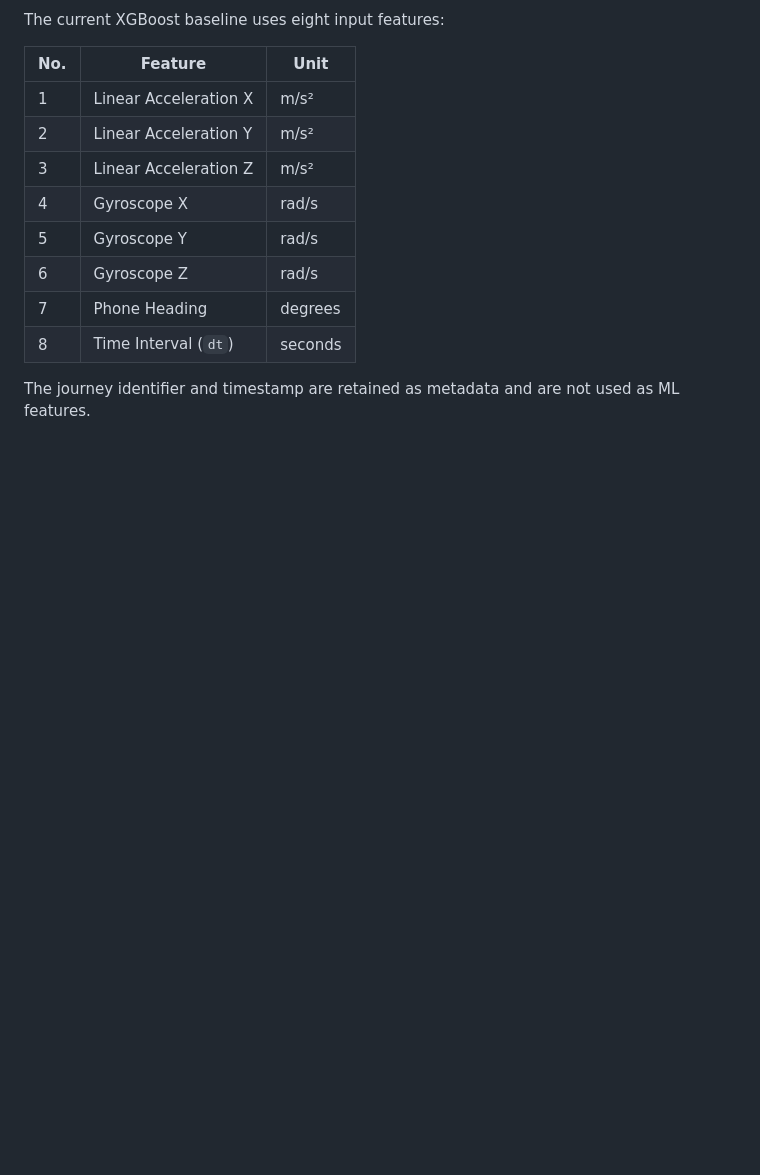
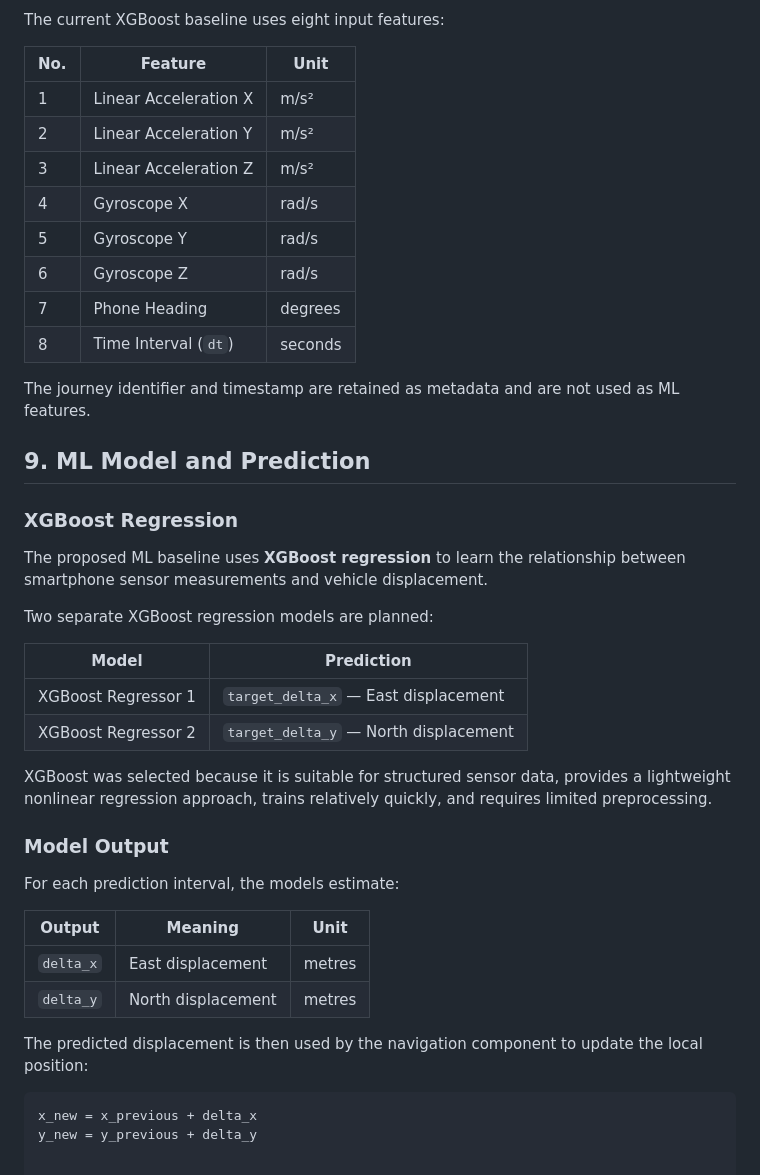
Before and after one commit to Jasminepani11/SIH26168-Dead-Reckoning, a Markdown page: documentation/dataset_documentation.md, the part around the change. GitHub-like rendering; blank space fills up the shorter version.

Commit message:
Update dataset documentation with ML model details

````diff
--- a/documentation/dataset_documentation.md
+++ b/documentation/dataset_documentation.md
@@ -214,3 +214,33 @@ The current XGBoost baseline uses eight input features:
 | 8 | Time Interval (`dt`) | seconds |
 
 The journey identifier and timestamp are retained as metadata and are not used as ML features.
+
+## 9. ML Model and Prediction
+
+### XGBoost Regression
+
+The proposed ML baseline uses **XGBoost regression** to learn the relationship between smartphone sensor measurements and vehicle displacement.
+
+Two separate XGBoost regression models are planned:
+
+| Model | Prediction |
+|---|---|
+| XGBoost Regressor 1 | `target_delta_x` — East displacement |
+| XGBoost Regressor 2 | `target_delta_y` — North displacement |
+
+XGBoost was selected because it is suitable for structured sensor data, provides a lightweight nonlinear regression approach, trains relatively quickly, and requires limited preprocessing.
+
+### Model Output
+
+For each prediction interval, the models estimate:
+
+| Output | Meaning | Unit |
+|---|---|---|
+| `delta_x` | East displacement | metres |
+| `delta_y` | North displacement | metres |
+
+The predicted displacement is then used by the navigation component to update the local position:
+
+```text
+x_new = x_previous + delta_x
+y_new = y_previous + delta_y
````
